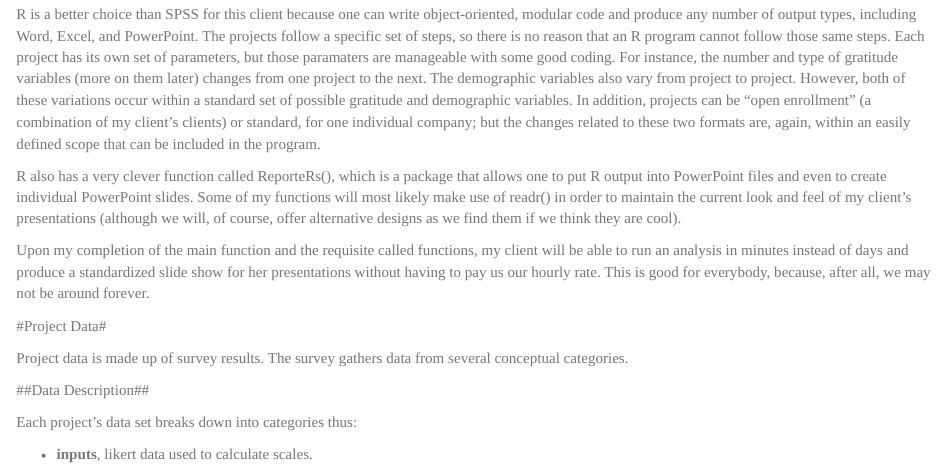
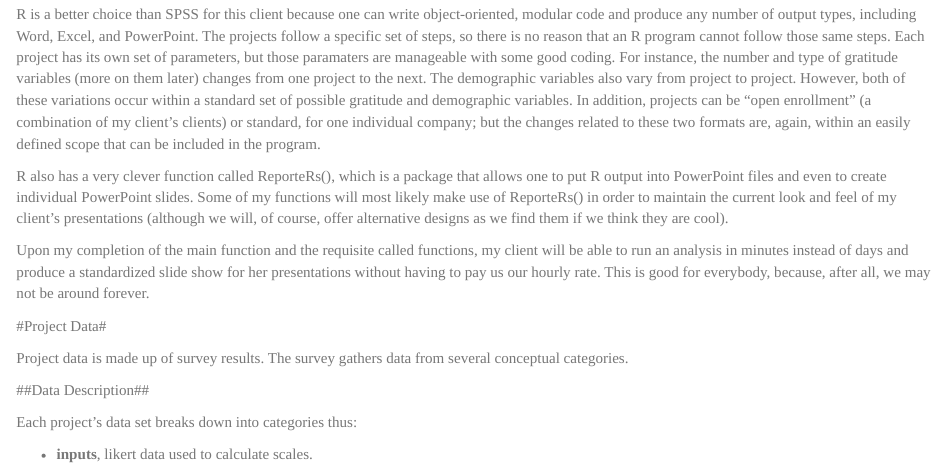
Before and after one commit to akaEmma/portfolio, an R Markdown document (sample.Rmd): the page in a window 1100 px wide, from 5290 px down. Rendered offline with R 4.5, knitr and Pandoc, with nearby package versions; some code elsewhere in the file could not run offline.

Commit message:
Update sample.Rmd

```diff
--- a/sample.Rmd
+++ b/sample.Rmd
@@ -97,7 +97,7 @@ Having written the macros, the obvious question became "Why not write one giant
 
 R is a better choice than SPSS for this client because one can write object-oriented, modular code and produce any number of output types, including Word, Excel, and PowerPoint. The projects follow a specific set of steps, so there is no reason that an R program cannot follow those same steps. Each project has its own set of parameters, but those paramaters are manageable with some good coding. For instance, the number and type of gratitude variables (more on them later) changes from one project to the next. The demographic variables also vary from project to project. However, both of these variations occur within a standard set of possible gratitude and demographic variables. In addition, projects can be "open enrollment" (a combination of my client's clients) or standard, for one individual company; but the changes related to these two formats are, again, within an easily defined scope that can be included in the program.
 
-R also has a very clever function called ReporteRs(), which is a package that allows one to put R output into PowerPoint files and even to create individual PowerPoint slides. Some of my functions will most likely make use of readr() in order to maintain the current look and feel of my client's presentations (although we will, of course, offer alternative designs as we find them if we think they are cool).
+R also has a very clever function called ReporteRs(), which is a package that allows one to put R output into PowerPoint files and even to create individual PowerPoint slides. Some of my functions will most likely make use of ReporteRs() in order to maintain the current look and feel of my client's presentations (although we will, of course, offer alternative designs as we find them if we think they are cool).
 
 Upon my completion of the main function and the requisite called functions, my client will be able to run an analysis in minutes instead of days and produce a standardized slide show for her presentations without having to pay us our hourly rate. This is good for everybody, because, after all, we may not be around forever.
 
```
